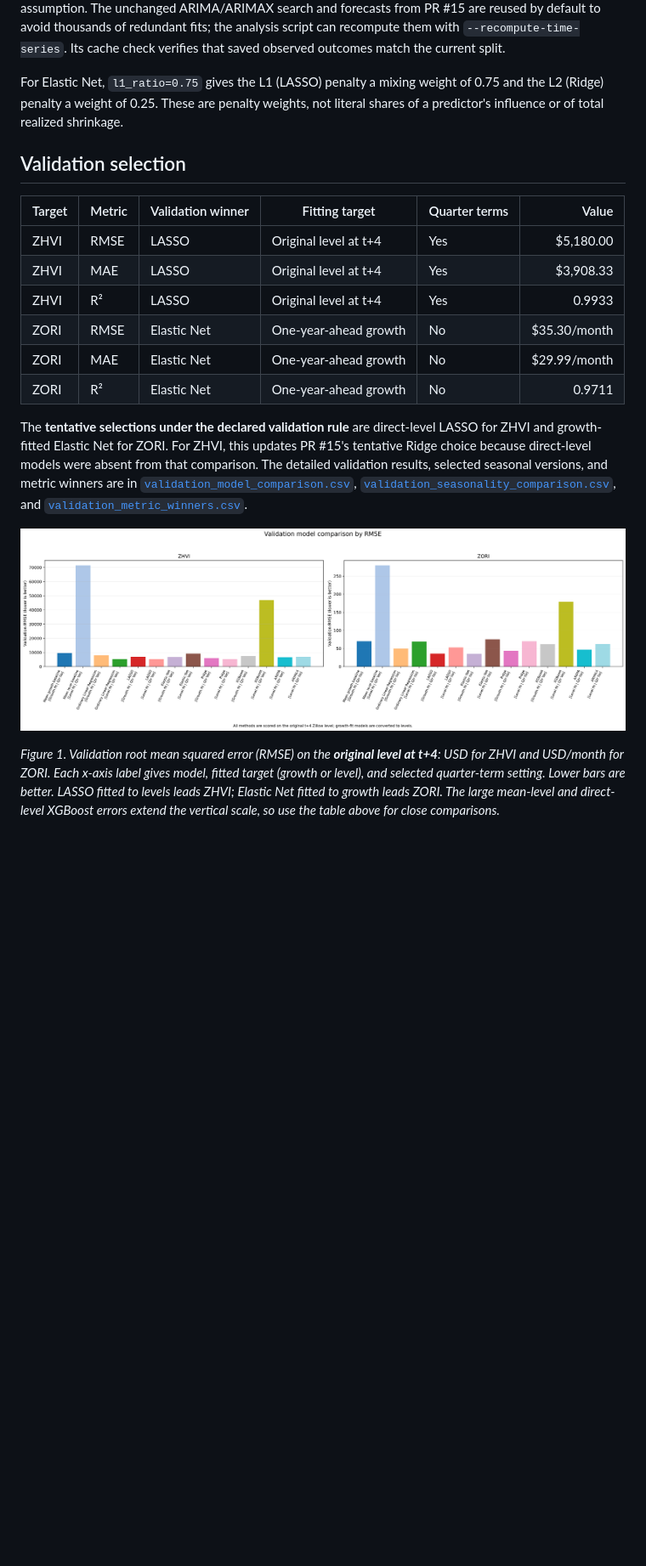
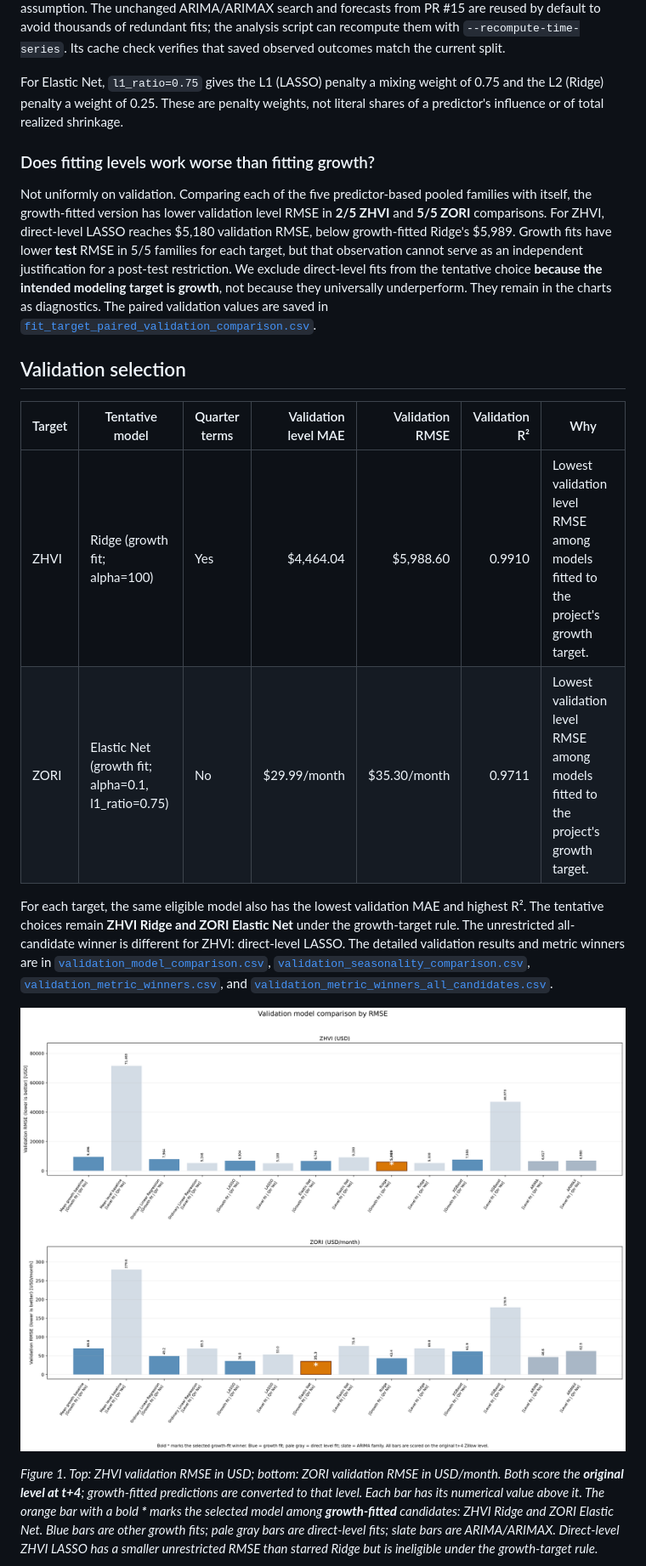
Before and after one commit to Erdos-Projects/fall-2026-rent-or-buy, a Markdown page: docs/checkpoint3_model_compare.md, the part around the change printed below. Shown: that part at 85% size. Rendered like a GitHub page; pictures changed too: results/checkpoint3_model_compare/validation_rmse_model_comparison.png; blank space fills up the shorter version.

```diff
--- a/docs/checkpoint3_model_compare.md
+++ b/docs/checkpoint3_model_compare.md
@@ -27,22 +31,22 @@ ARIMA and ARIMAX forecast each county's level history separately to avoid treati
 
 For Elastic Net, `l1_ratio=0.75` gives the L1 (LASSO) penalty a mixing weight of 0.75 and the L2 (Ridge) penalty a weight of 0.25. These are penalty weights, not literal shares of a predictor's influence or of total realized shrinkage.
 
+### Does fitting levels work worse than fitting growth?
+
+Not uniformly on validation. Comparing each of the five predictor-based pooled families with itself, the growth-fitted version has lower validation level RMSE in **2/5 ZHVI** and **5/5 ZORI** comparisons. For ZHVI, direct-level LASSO reaches $5,180 validation RMSE, below growth-fitted Ridge's $5,989. Growth fits have lower **test** RMSE in 5/5 families for each target, but that observation cannot serve as an independent justification for a post-test restriction. We exclude direct-level fits from the tentative choice **because the intended modeling target is growth**, not because they universally underperform. They remain in the charts as diagnostics. The paired validation values are saved in [`fit_target_paired_validation_comparison.csv`](../results/checkpoint3_model_compare/fit_target_paired_validation_comparison.csv).
+
 ## Validation selection
 
-| Target | Metric | Validation winner | Fitting target | Quarter terms | Value |
-|---|---|---|---|---|---:|
-| ZHVI | RMSE | LASSO | Original level at t+4 | Yes | $5,180.00 |
-| ZHVI | MAE | LASSO | Original level at t+4 | Yes | $3,908.33 |
-| ZHVI | R² | LASSO | Original level at t+4 | Yes | 0.9933 |
-| ZORI | RMSE | Elastic Net | One-year-ahead growth | No | $35.30/month |
-| ZORI | MAE | Elastic Net | One-year-ahead growth | No | $29.99/month |
-| ZORI | R² | Elastic Net | One-year-ahead growth | No | 0.9711 |
+| Target | Tentative model | Quarter terms | Validation level MAE | Validation RMSE | Validation R² | Why |
+|---|---|---|---:|---:|---:|---|
+| ZHVI | Ridge (growth fit; alpha=100) | Yes | $4,464.04 | $5,988.60 | 0.9910 | Lowest validation level RMSE among models fitted to the project's growth target. |
+| ZORI | Elastic Net (growth fit; alpha=0.1, l1_ratio=0.75) | No | $29.99/month | $35.30/month | 0.9711 | Lowest validation level RMSE among models fitted to the project's growth target. |
 
-The **tentative selections under the declared validation rule** are direct-level LASSO for ZHVI and growth-fitted Elastic Net for ZORI. For ZHVI, this updates PR #15's tentative Ridge choice because direct-level models were absent from that comparison. The detailed validation results, selected seasonal versions, and metric winners are in [`validation_model_comparison.csv`](../results/checkpoint3_model_compare/validation_model_comparison.csv), [`validation_seasonality_comparison.csv`](../results/checkpoint3_model_compare/validation_seasonality_comparison.csv), and [`validation_metric_winners.csv`](../results/checkpoint3_model_compare/validation_metric_winners.csv).
+For each target, the same eligible model also has the lowest validation MAE and highest R². The tentative choices remain **ZHVI Ridge and ZORI Elastic Net** under the growth-target rule. The unrestricted all-candidate winner is different for ZHVI: direct-level LASSO. The detailed validation results and metric winners are in [`validation_model_comparison.csv`](../results/checkpoint3_model_compare/validation_model_comparison.csv), [`validation_seasonality_comparison.csv`](../results/checkpoint3_model_compare/validation_seasonality_comparison.csv), [`validation_metric_winners.csv`](../results/checkpoint3_model_compare/validation_metric_winners.csv), and [`validation_metric_winners_all_candidates.csv`](../results/checkpoint3_model_compare/validation_metric_winners_all_candidates.csv).
 
 ![Validation RMSE by model](../results/checkpoint3_model_compare/validation_rmse_model_comparison.png)
 
-*Figure 1. Validation root mean squared error (RMSE) on the **original level at t+4**: USD for ZHVI and USD/month for ZORI. Each x-axis label gives model, fitted target (growth or level), and selected quarter-term setting. Lower bars are better. LASSO fitted to levels leads ZHVI; Elastic Net fitted to growth leads ZORI. The large mean-level and direct-level XGBoost errors extend the vertical scale, so use the table above for close comparisons.*
+*Figure 1. Top: ZHVI validation RMSE in USD; bottom: ZORI validation RMSE in USD/month. Both score the **original level at t+4**; growth-fitted predictions are converted to that level. Each bar has its numerical value above it. The orange bar with a bold **\*** marks the selected model among **growth-fitted** candidates: ZHVI Ridge and ZORI Elastic Net. Blue bars are other growth fits; pale gray bars are direct-level fits; slate bars are ARIMA/ARIMAX. Direct-level ZHVI LASSO has a smaller unrestricted RMSE than starred Ridge but is ineligible under the growth-target rule.*
 
 ![Validation MAE by model](../results/checkpoint3_model_compare/validation_mae_model_comparison.png)
 
```
Also changed, not shown: other parts of docs/checkpoint3_model_compare.md (+18 -14 lines), results/checkpoint3_model_compare/validation_mae_model_comparison.png, results/checkpoint3_model_compare/validation_r2_model_comparison.png, results/checkpoint3_model_compare/zhvi_winning_model_feature_importance.png, results/checkpoint3_model_compare/zori_winning_model_feature_importance.png, 7 other files.
